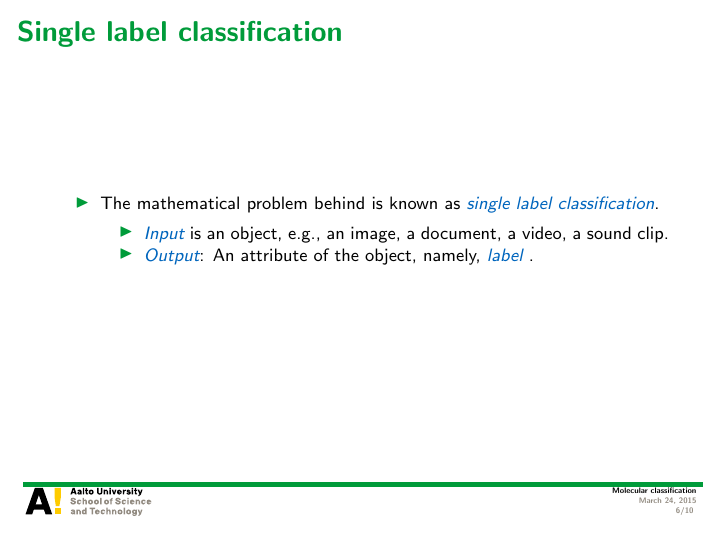
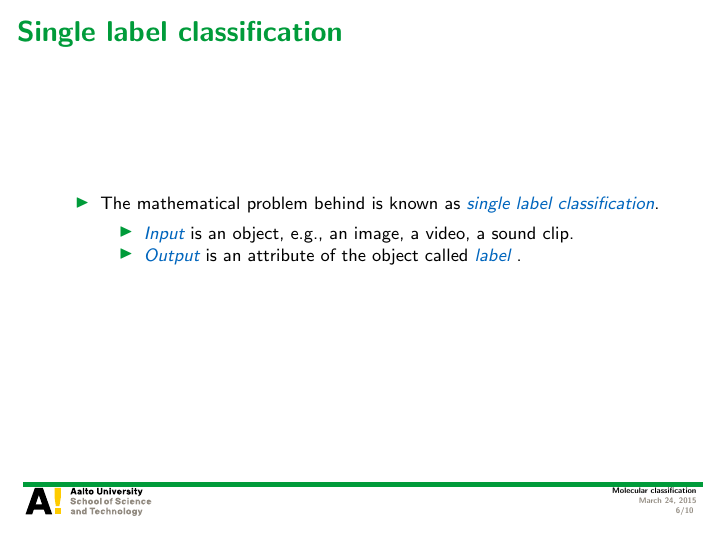
Before and after one commit to hongyusu/Posters_and_Presentations, LaTeX slides (Presentations/defence_presentation/example.tex): page 6 of 10. Compiled offline with pdfLaTeX.

Commit message:
auto upload

```diff
--- a/Presentations/defence_presentation/example.tex
+++ b/Presentations/defence_presentation/example.tex
@@ -93,8 +93,8 @@
 		\item The mathematical problem behind is known as \textit{\color{aaltoblue} single label classification}.
 		\begin{itemize}
 			\footnotesize
-			\item \textit{\color{aaltoblue} Input} is an object, e.g., an image, a document, a video, a sound clip.
-			\item \textit{\color{aaltoblue} Output}: An attribute of the object, namely, \textit{\color{aaltoblue} label} .
+			\item \textit{\color{aaltoblue} Input} is an object, e.g., an image, a video, a sound clip.
+			\item \textit{\color{aaltoblue} Output} is an attribute of the object called \textit{\color{aaltoblue} label} .
 		\end{itemize}
 	\end{itemize}
 \end{frame}
```
Also changed, not shown: 1 other file.
